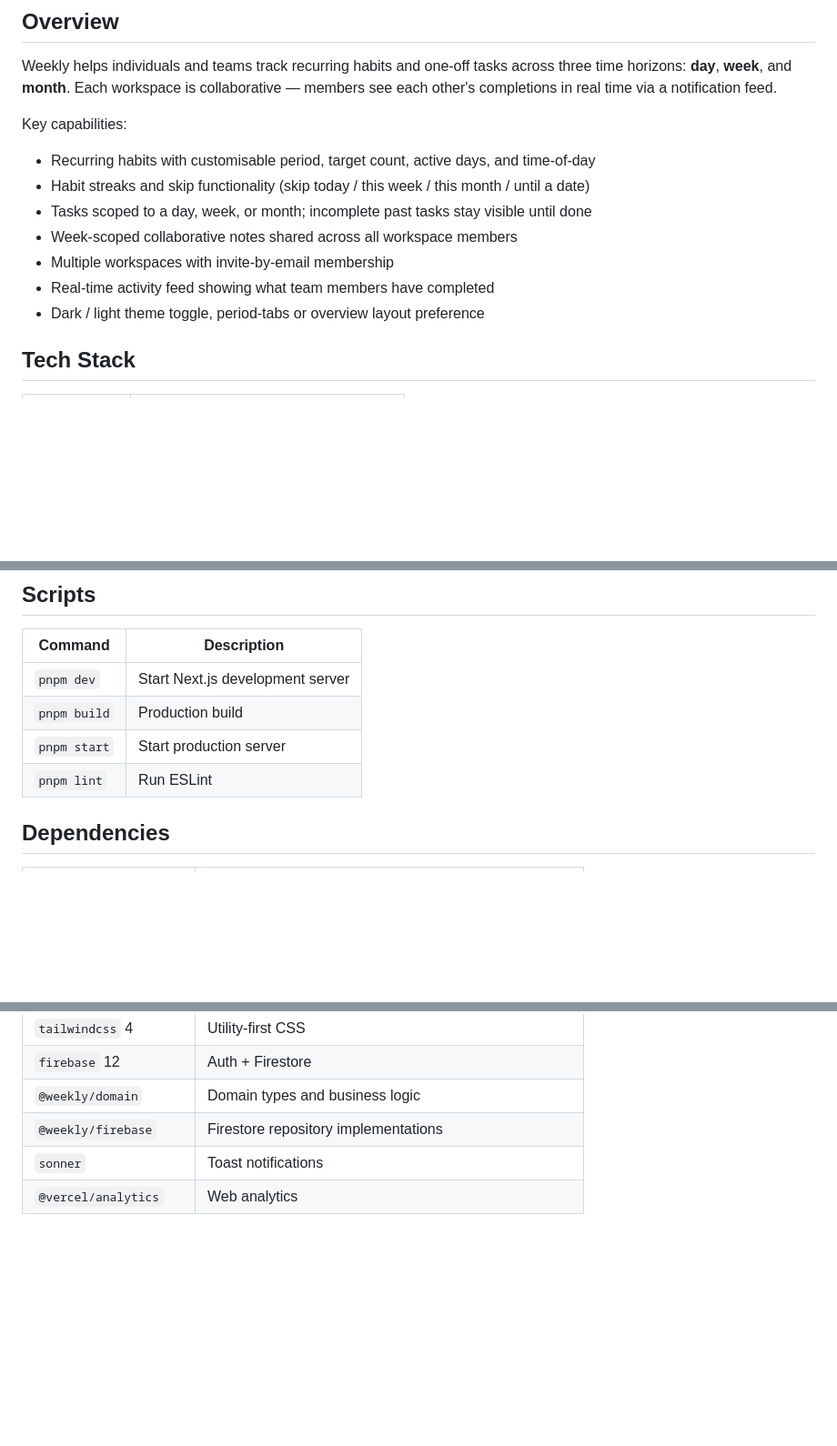
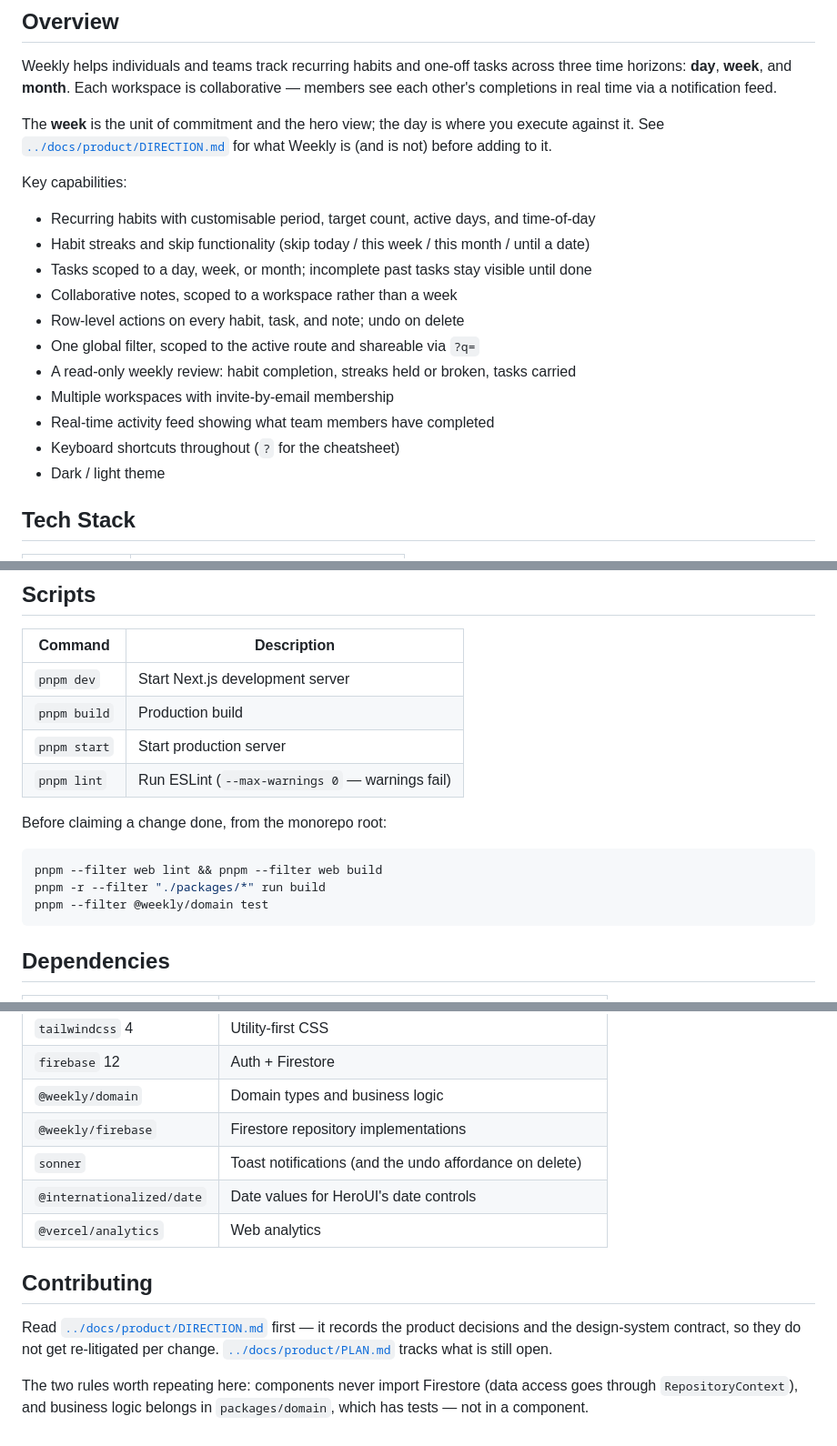
Before and after one commit to brendalf/weekly, a Markdown page: web/README.md, 3 parts joined by grey strips. Shown at 91% size. Rendered like a GitHub page; blank space fills up the shorter version.

````diff
--- a/web/README.md
+++ b/web/README.md
@@ -12,14 +12,22 @@
 
 Weekly helps individuals and teams track recurring habits and one-off tasks across three time horizons: **day**, **week**, and **month**. Each workspace is collaborative — members see each other's completions in real time via a notification feed.
 
+The **week** is the unit of commitment and the hero view; the day is where you execute
+against it. See [`../docs/product/DIRECTION.md`](../docs/product/DIRECTION.md) for what
+Weekly is (and is not) before adding to it.
+
 Key capabilities:
 - Recurring habits with customisable period, target count, active days, and time-of-day
 - Habit streaks and skip functionality (skip today / this week / this month / until a date)
 - Tasks scoped to a day, week, or month; incomplete past tasks stay visible until done
-- Week-scoped collaborative notes shared across all workspace members
+- Collaborative notes, scoped to a workspace rather than a week
+- Row-level actions on every habit, task, and note; undo on delete
+- One global filter, scoped to the active route and shareable via `?q=`
+- A read-only weekly review: habit completion, streaks held or broken, tasks carried
 - Multiple workspaces with invite-by-email membership
 - Real-time activity feed showing what team members have completed
-- Dark / light theme toggle, period-tabs or overview layout preference
+- Keyboard shortcuts throughout (`?` for the cheatsheet)
+- Dark / light theme
 
 ## Tech Stack
 
@@ -201,7 +262,15 @@ firebase deploy --only firestore:rules
 | `pnpm dev` | Start Next.js development server |
 | `pnpm build` | Production build |
 | `pnpm start` | Start production server |
-| `pnpm lint` | Run ESLint |
+| `pnpm lint` | Run ESLint (`--max-warnings 0` — warnings fail) |
+
+Before claiming a change done, from the monorepo root:
+
+```bash
+pnpm --filter web lint && pnpm --filter web build
+pnpm -r --filter "./packages/*" run build
+pnpm --filter @weekly/domain test
+```
 
 ## Dependencies
 
@@ -215,5 +284,16 @@ firebase deploy --only firestore:rules
 | `firebase` 12 | Auth + Firestore |
 | `@weekly/domain` | Domain types and business logic |
 | `@weekly/firebase` | Firestore repository implementations |
-| `sonner` | Toast notifications |
+| `sonner` | Toast notifications (and the undo affordance on delete) |
+| `@internationalized/date` | Date values for HeroUI's date controls |
 | `@vercel/analytics` | Web analytics |
+
+## Contributing
+
+Read [`../docs/product/DIRECTION.md`](../docs/product/DIRECTION.md) first — it records the
+product decisions and the design-system contract, so they do not get re-litigated per
+change. [`../docs/product/PLAN.md`](../docs/product/PLAN.md) tracks what is still open.
+
+The two rules worth repeating here: components never import Firestore (data access goes
+through `RepositoryContext`), and business logic belongs in `packages/domain`, which has
+tests — not in a component.
````
Also changed, not shown: other parts of web/README.md (+105 -52 lines).
